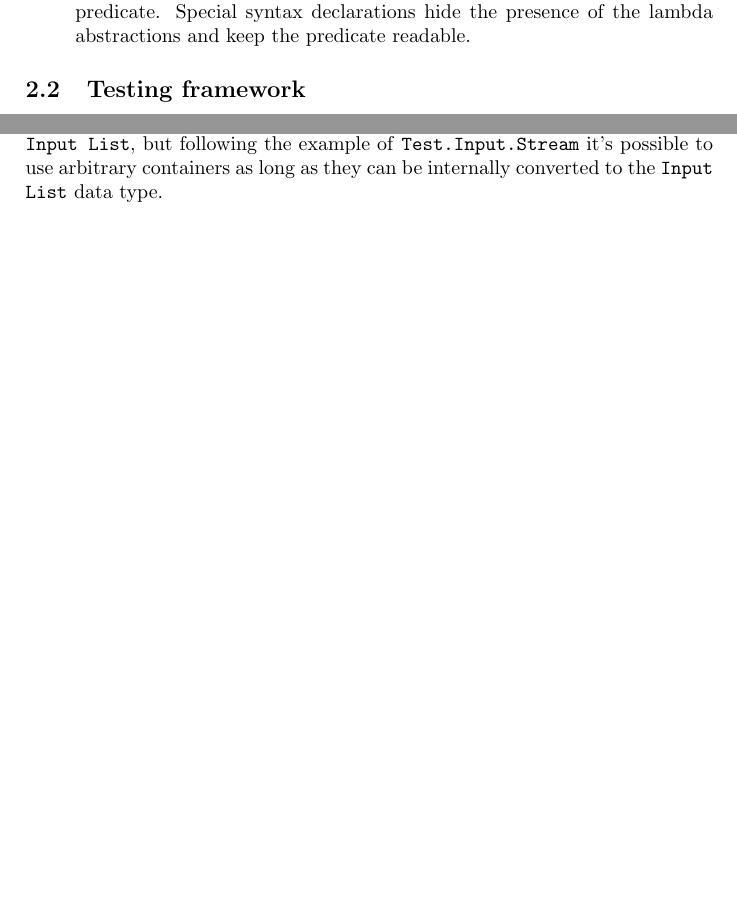
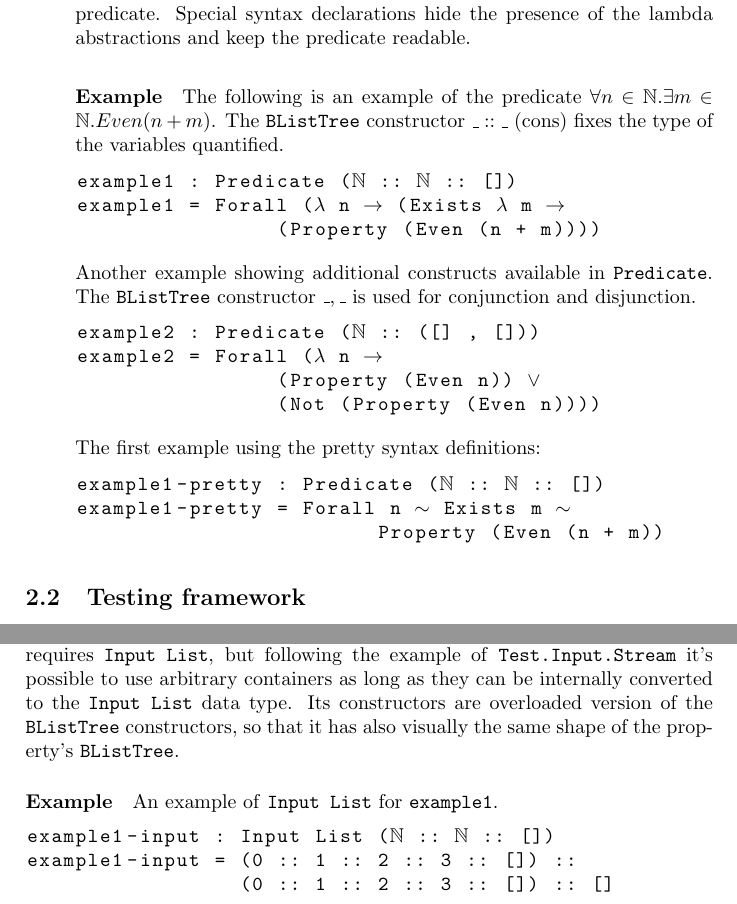
Before and after one commit to marco-vassena/testing-agda, a LaTeX document (doc/report.tex): two parts of pages 2 and 4 of 4 before the commit and two parts of pages 2 and 4 of 5 after it, joined at a grey line, cut so that both start at the same text, the shorter picture padded with empty space. Compiled offline with pdfLaTeX.

Commit message:
Added examples

```diff
--- a/doc/report.tex
+++ b/doc/report.tex
@@ -6,6 +6,13 @@
 \usepackage{amssymb}
 \usepackage{stmaryrd}
 \usepackage{hyperref}
+\usepackage{listings}
+
+\lstset{
+  basicstyle=\ttfamily,
+  mathescape
+}
+
 \author{Marco Vassena - 4110161}
 \title{Testing Agda}
 \begin{document}
@@ -39,7 +46,30 @@ Exploiting the underlying high-order language, the quantification is represented
 Special syntax declarations hide the presence of the lambda abstractions and keep the predicate readable.
 
 % Example of predicate and BListTree
-% Example pretty syntax
+\paragraph{Example}
+The following is an example of the predicate $\forall n \in \mathbb{N} . \exists m \in \mathbb{N} . Even (n + m)$. The \texttt{BListTree} constructor $\_::\_$ (cons) fixes the type of the variables quantified.
+
+\begin{lstlisting}
+example1 : Predicate ($\mathbb{N}$ :: $\mathbb{N}$ :: [])
+example1 = Forall ($\lambda$ n $\rightarrow$ (Exists $\lambda$ m $\rightarrow$
+		(Property (Even (n + m))))
+\end{lstlisting}
+
+Another example showing additional constructs available in \texttt{Predicate}.
+The \texttt{BListTree} constructor $\_,\_$ is used for conjunction and disjunction.
+\begin{lstlisting}
+example2 : Predicate ($\mathbb{N}$ :: ([] , []))
+example2 = Forall ($\lambda$ n $\rightarrow$
+		(Property (Even n)) $\vee$
+		(Not (Property (Even n))))
+\end{lstlisting}
+
+The first example using the pretty syntax definitions:
+\begin{lstlisting}
+example1-pretty : Predicate ($\mathbb{N}$ :: $\mathbb{N}$ :: [])
+example1-pretty = Forall n $\sim$ Exists m $\sim$
+			Property (Even (n + m))
+\end{lstlisting}
 
 \end{itemize}
 
@@ -91,8 +137,14 @@ The latter is used in the testing framework, whereas the former is exposed to th
 The module \texttt{Test.Input} defines the \texttt{Input} data type, which is used to provide input values to the testing framework.
 It is indexed over a \texttt{BListTree} which determine its shape and the type of the values contained and parametrized over a functor, which is the container of the values.
 The testing framework requires \texttt{Input List}, but following the example of \texttt{Test.Input.Stream} it's possible to use arbitrary containers as long as they can be internally converted to the \texttt{Input List} data type.
+Its constructors are overloaded version of the \texttt{BListTree} constructors, so that it has also visually the same shape of the property's \texttt{BListTree}.
 
-% Example
+\paragraph{Example} An example of \texttt{Input List} for \texttt{example1}.
+\begin{lstlisting}
+example1-input : Input List ($\mathbb{N}$ :: $\mathbb{N}$ :: [])
+example1-input = (0 :: 1 :: 2 :: 3 :: []) ::
+		 (0 :: 1 :: 2 :: 3 :: []) :: []
+\end{lstlisting}
 
 \section{Conversion}
 The library provides in the module \texttt{Test.Conversion} the function \texttt{convert} which automatically converts the signature of a lemma (yet to be proven) to the correspondent predicate. Dependent types are converted to universal quantification and standard library constructs such as $\neg$, $\exists$, $\biguplus$, $\times$ are recognized and mapped to their \texttt{Predicate} counterpart.
```
Also changed, not shown: doc/report.tex (28 more changed lines).
